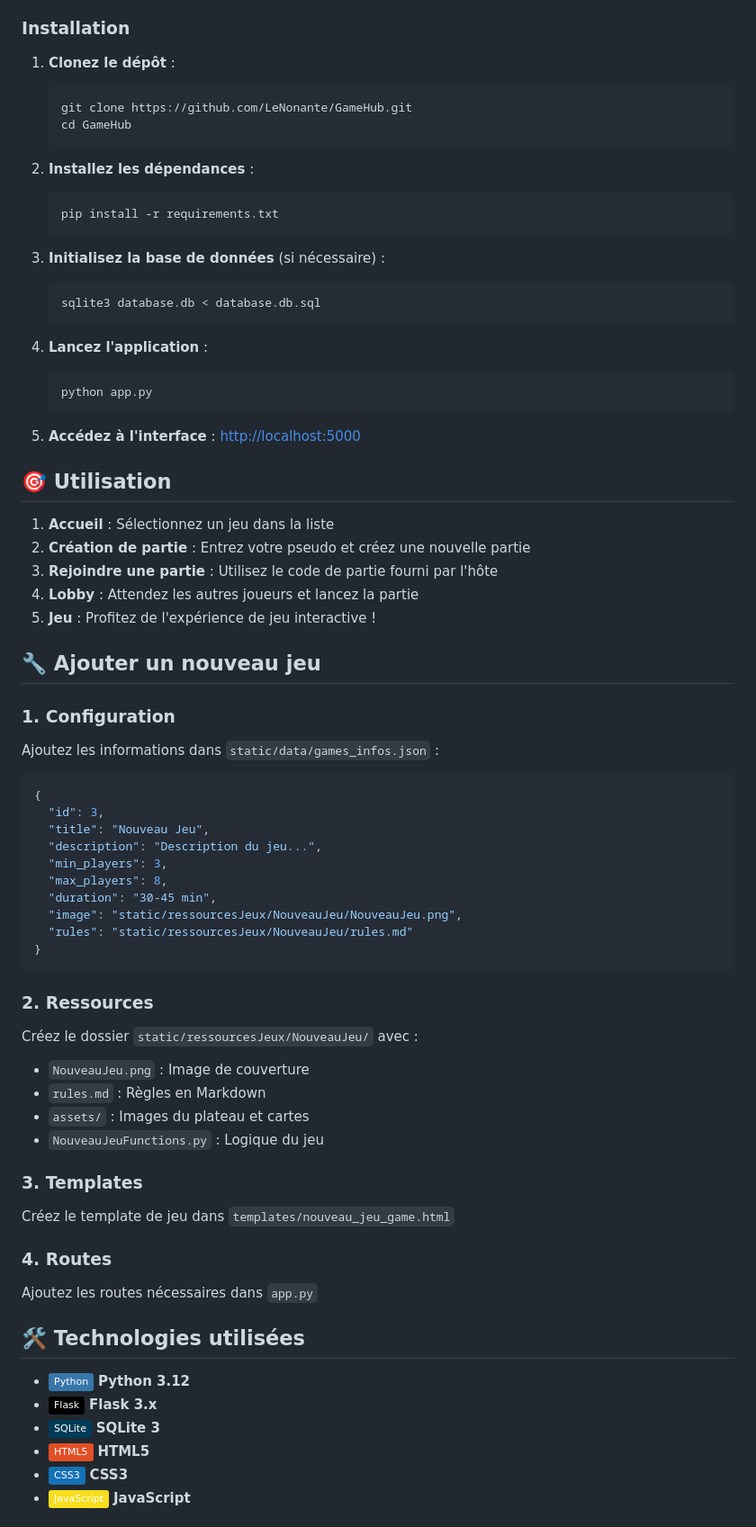
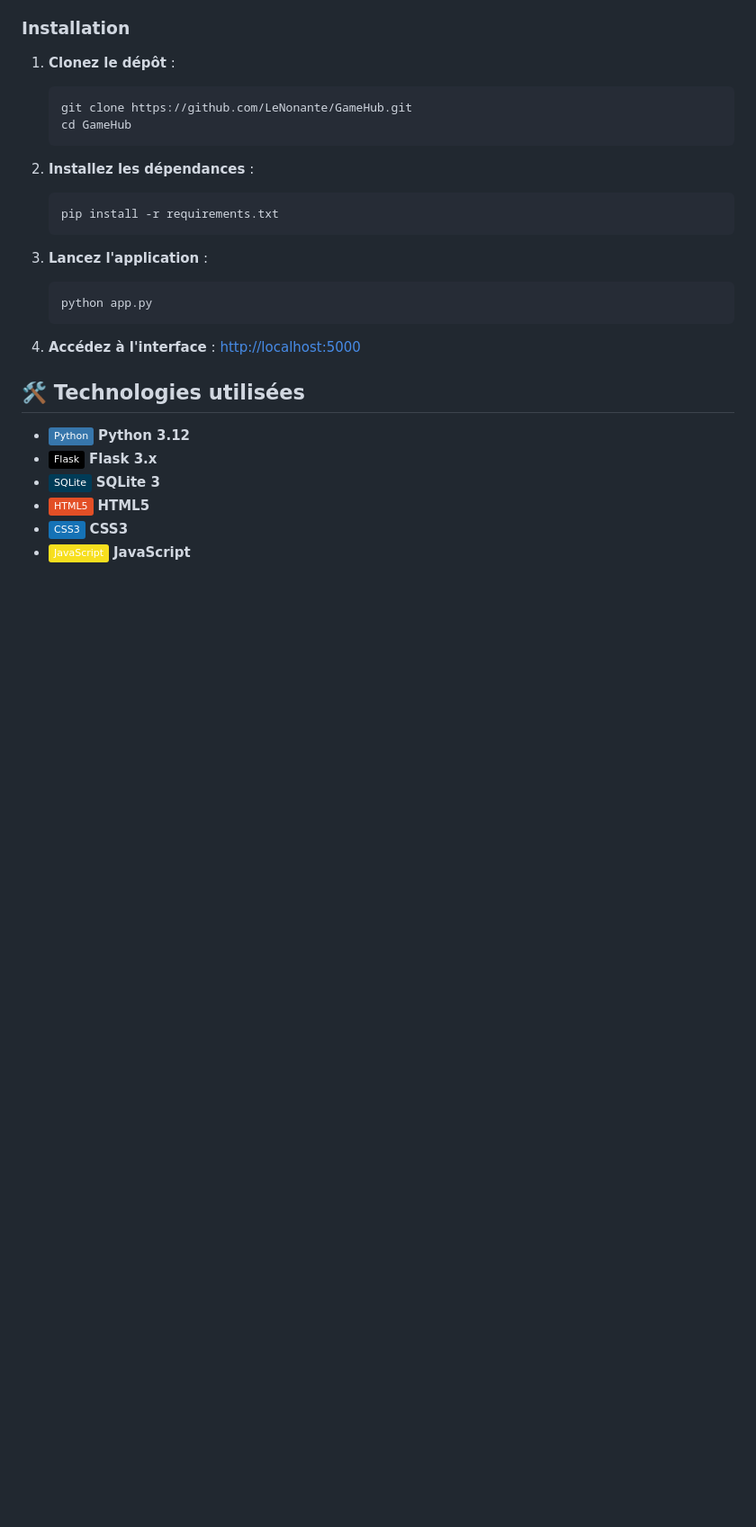
Before and after one commit to LeNonante/GameHub, a Markdown page: README.md, the part around the change printed below. Shown: that part at 90% size. GitHub-like rendering; badges without logos; blank space fills up the shorter version.

````diff
--- a/README.md
+++ b/README.md
@@ -89,55 +95,12 @@ Le projet utilise un schéma SQLite relationnel avec les tables principales :
    pip install -r requirements.txt
    ```
 
-3. **Initialisez la base de données** (si nécessaire) :
-   ```bash
-   sqlite3 database.db < database.db.sql
-   ```
-
 4. **Lancez l'application** :
    ```bash
    python app.py
    ```
 
 5. **Accédez à l'interface** : [http://localhost:5000](http://localhost:5000)
-
-## 🎯 Utilisation
-
-1. **Accueil** : Sélectionnez un jeu dans la liste
-2. **Création de partie** : Entrez votre pseudo et créez une nouvelle partie
-3. **Rejoindre une partie** : Utilisez le code de partie fourni par l'hôte
-4. **Lobby** : Attendez les autres joueurs et lancez la partie
-5. **Jeu** : Profitez de l'expérience de jeu interactive !
-
-## 🔧 Ajouter un nouveau jeu
-
-### 1. Configuration
-Ajoutez les informations dans `static/data/games_infos.json` :
-```json
-{
-  "id": 3,
-  "title": "Nouveau Jeu",
-  "description": "Description du jeu...",
-  "min_players": 3,
-  "max_players": 8,
-  "duration": "30-45 min",
-  "image": "static/ressourcesJeux/NouveauJeu/NouveauJeu.png",
-  "rules": "static/ressourcesJeux/NouveauJeu/rules.md"
-}
-```
-
-### 2. Ressources
-Créez le dossier `static/ressourcesJeux/NouveauJeu/` avec :
-- `NouveauJeu.png` : Image de couverture
-- `rules.md` : Règles en Markdown
-- `assets/` : Images du plateau et cartes
-- `NouveauJeuFunctions.py` : Logique du jeu
-
-### 3. Templates
-Créez le template de jeu dans `templates/nouveau_jeu_game.html`
-
-### 4. Routes
-Ajoutez les routes nécessaires dans `app.py`
 
 ## 🛠️ Technologies utilisées
 
````
Also changed, not shown: other parts of README.md (+7 -32 lines).
